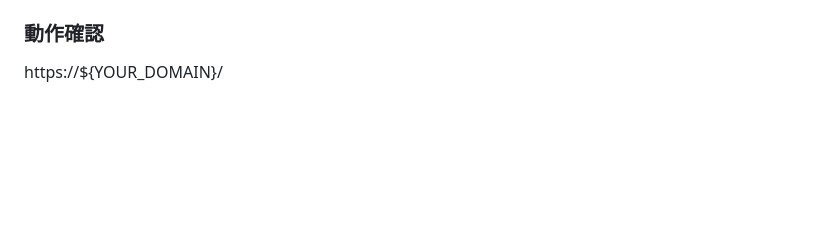
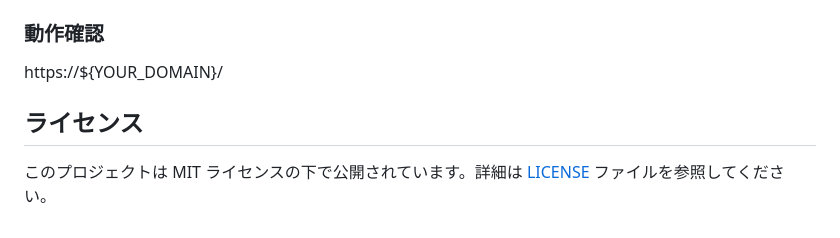
Before and after one commit to sheep-snow/bluesky-robust-watermarker, a Markdown page: README.md, the part around the change. Rendered like a GitHub page; blank space fills up the shorter version.

Commit message:
docs: READMEにMITライセンスのセクションを追加

```diff
--- a/README.md
+++ b/README.md
@@ -169,3 +169,7 @@ npx cdk deploy --all --context stage=prd --require-approval never
 ### 動作確認
 
 https://${YOUR_DOMAIN}/
+
+## ライセンス
+
+このプロジェクトは MIT ライセンスの下で公開されています。詳細は [LICENSE](LICENSE) ファイルを参照してください。
```
